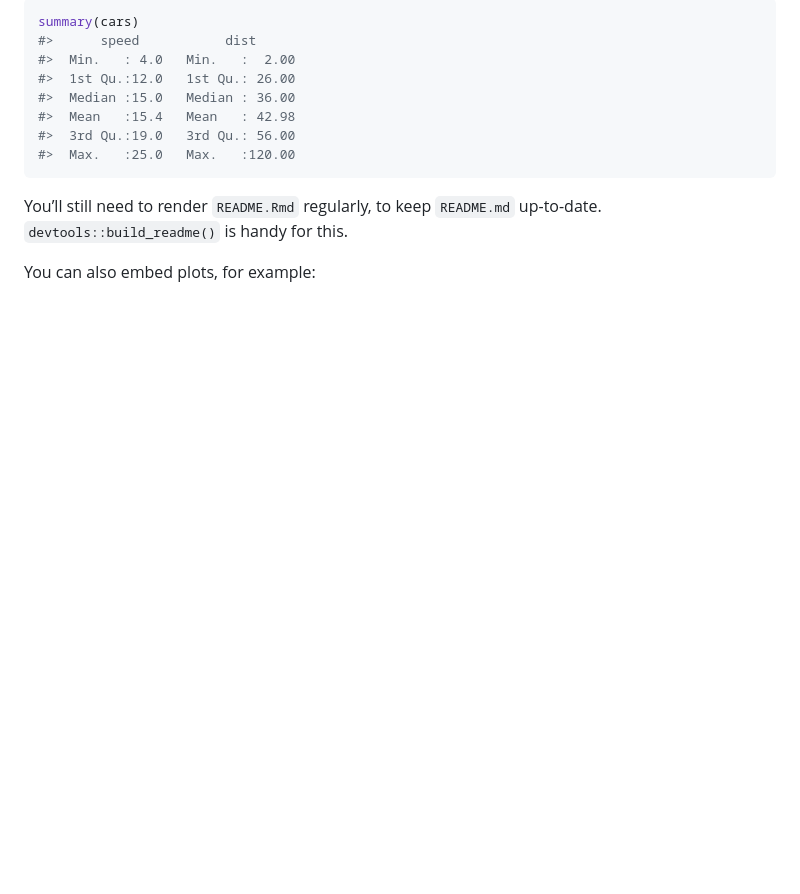
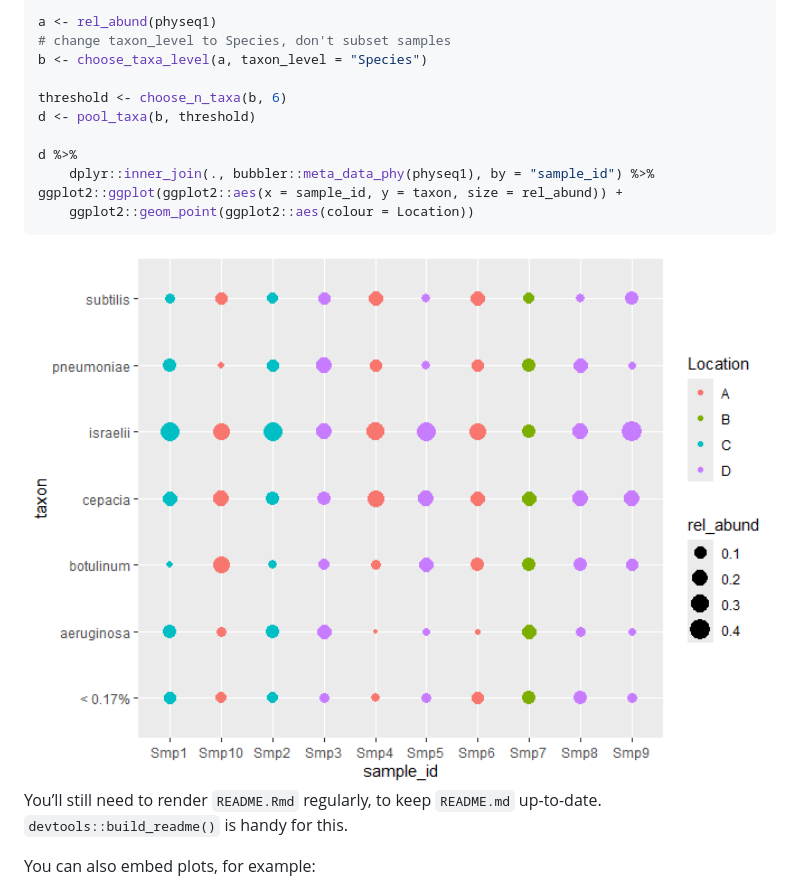
Before and after one commit to zjardyn/bubbler, a Markdown page: README.md, the part around the change printed below. Drawn GitHub-style; pictures changed too: man/figures/README-bubble-1.png (added); blank space fills up the shorter version.

````diff
--- a/README.md
+++ b/README.md
@@ -67,14 +76,19 @@ You can include R chunks like so:
 
 ``` r
-summary(cars)
-#>      speed           dist
-#>  Min.   : 4.0   Min.   :  2.00
-#>  1st Qu.:12.0   1st Qu.: 26.00
-#>  Median :15.0   Median : 36.00
-#>  Mean   :15.4   Mean   : 42.98
-#>  3rd Qu.:19.0   3rd Qu.: 56.00
-#>  Max.   :25.0   Max.   :120.00
+a <- rel_abund(physeq1)
+# change taxon_level to Species, don't subset samples
+b <- choose_taxa_level(a, taxon_level = "Species")
+
+threshold <- choose_n_taxa(b, 6)
+d <- pool_taxa(b, threshold)
+
+d %>%
+    dplyr::inner_join(., bubbler::meta_data_phy(physeq1), by = "sample_id") %>%
+ggplot2::ggplot(ggplot2::aes(x = sample_id, y = taxon, size = rel_abund)) +
+    ggplot2::geom_point(ggplot2::aes(colour = Location))
 ```
+
+<img src="man/figures/README-bubble-1.png" width="100%" />
 
 You’ll still need to render `README.Rmd` regularly, to keep `README.md`
 up-to-date. `devtools::build_readme()` is handy for this.
````
Also changed, not shown: other parts of README.md (+23 -14 lines), man/figures/README-bar-1.png (added), 3 other files.
